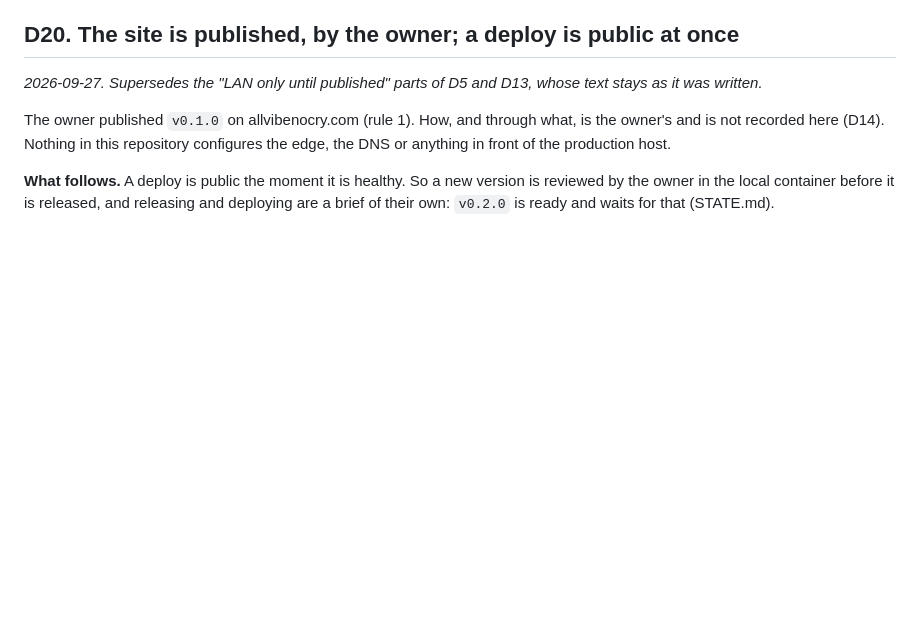
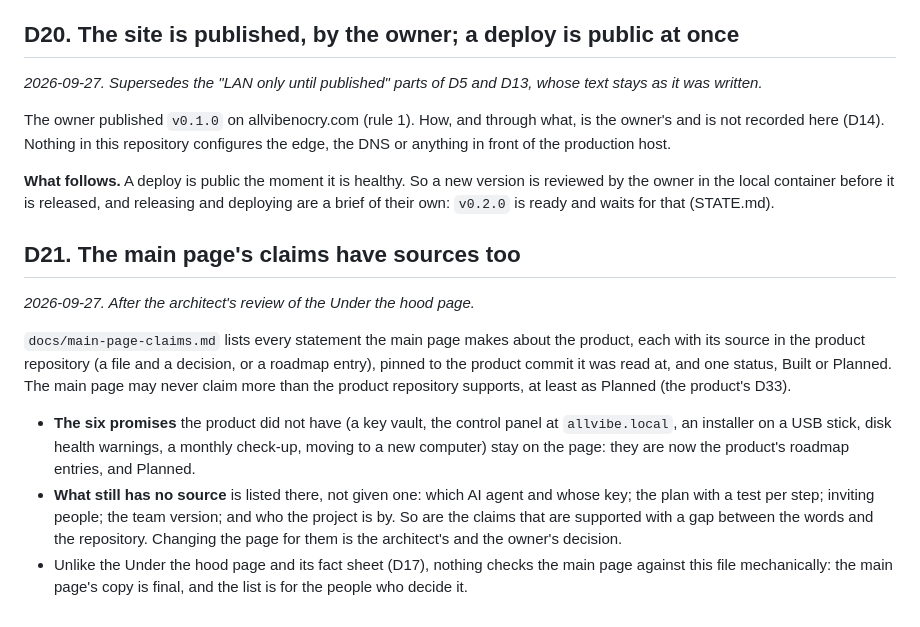
Before and after one commit to allvibenocry/website, a Markdown page: DECISIONS.md, the part around the change. GitHub-like rendering; blank space fills up the shorter version.

```diff
--- a/DECISIONS.md
+++ b/DECISIONS.md
@@ -577,3 +577,26 @@ configures the edge, the DNS or anything in front of the production host.
 is reviewed by the owner in the local container before it is released, and
 releasing and deploying are a brief of their own: `v0.2.0` is ready and waits
 for that (STATE.md).
+
+## D21. The main page's claims have sources too
+
+*2026-09-27. After the architect's review of the Under the hood page.*
+
+`docs/main-page-claims.md` lists every statement the main page makes about the
+product, each with its source in the product repository (a file and a decision,
+or a roadmap entry), pinned to the product commit it was read at, and one
+status, Built or Planned. The main page may never claim more than the product
+repository supports, at least as Planned (the product's D33).
+
+- **The six promises** the product did not have (a key vault, the control panel
+  at `allvibe.local`, an installer on a USB stick, disk health warnings, a
+  monthly check-up, moving to a new computer) stay on the page: they are now
+  the product's roadmap entries, and Planned.
+- **What still has no source** is listed there, not given one: which AI agent
+  and whose key; the plan with a test per step; inviting people; the team
+  version; and who the project is by. So are the claims that are supported
+  with a gap between the words and the repository. Changing the page for them
+  is the architect's and the owner's decision.
+- Unlike the Under the hood page and its fact sheet (D17), nothing checks the
+  main page against this file mechanically: the main page's copy is final, and
+  the list is for the people who decide it.
```
Also changed, not shown: docs/main-page-claims.md (added, +173 -0 lines).
